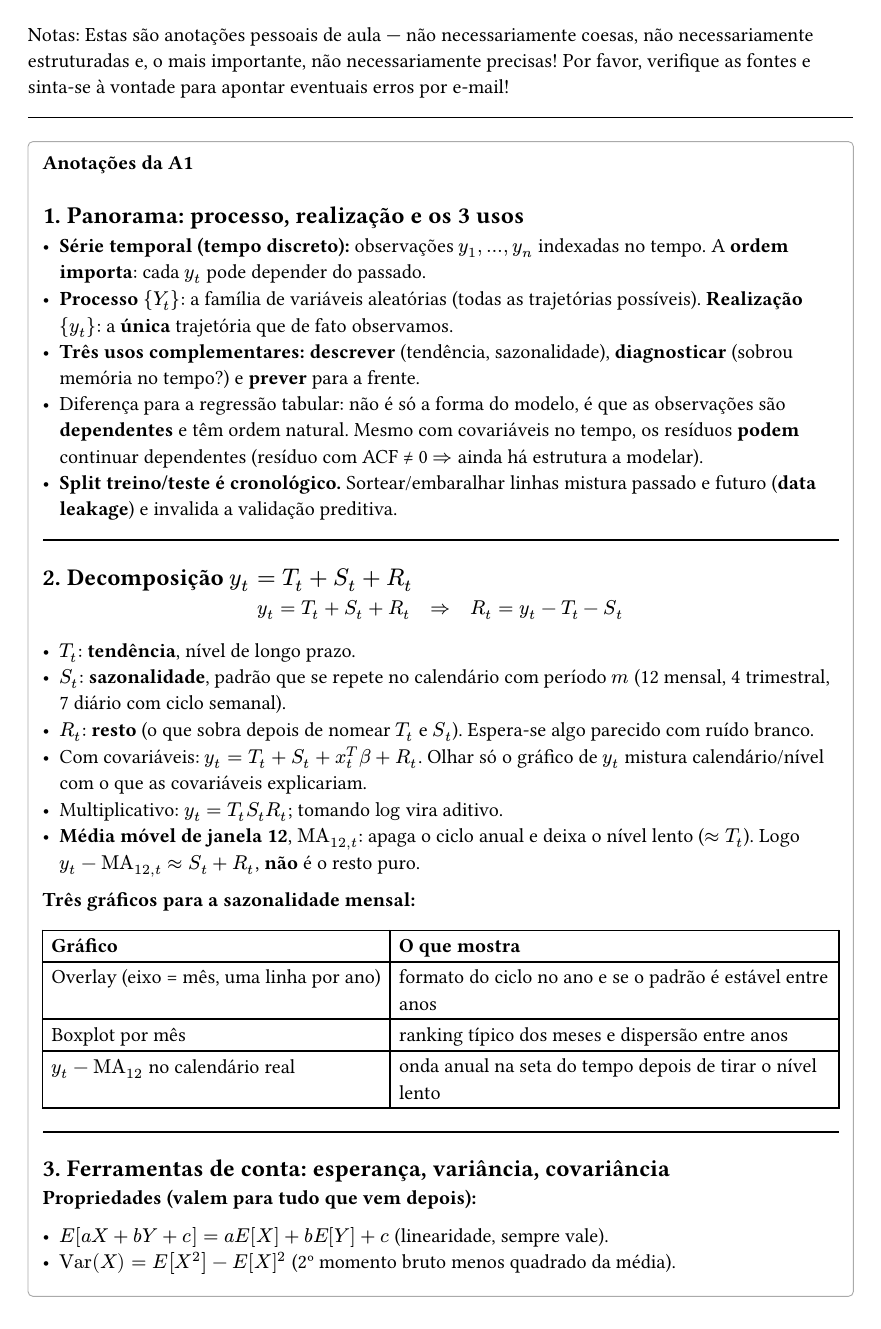
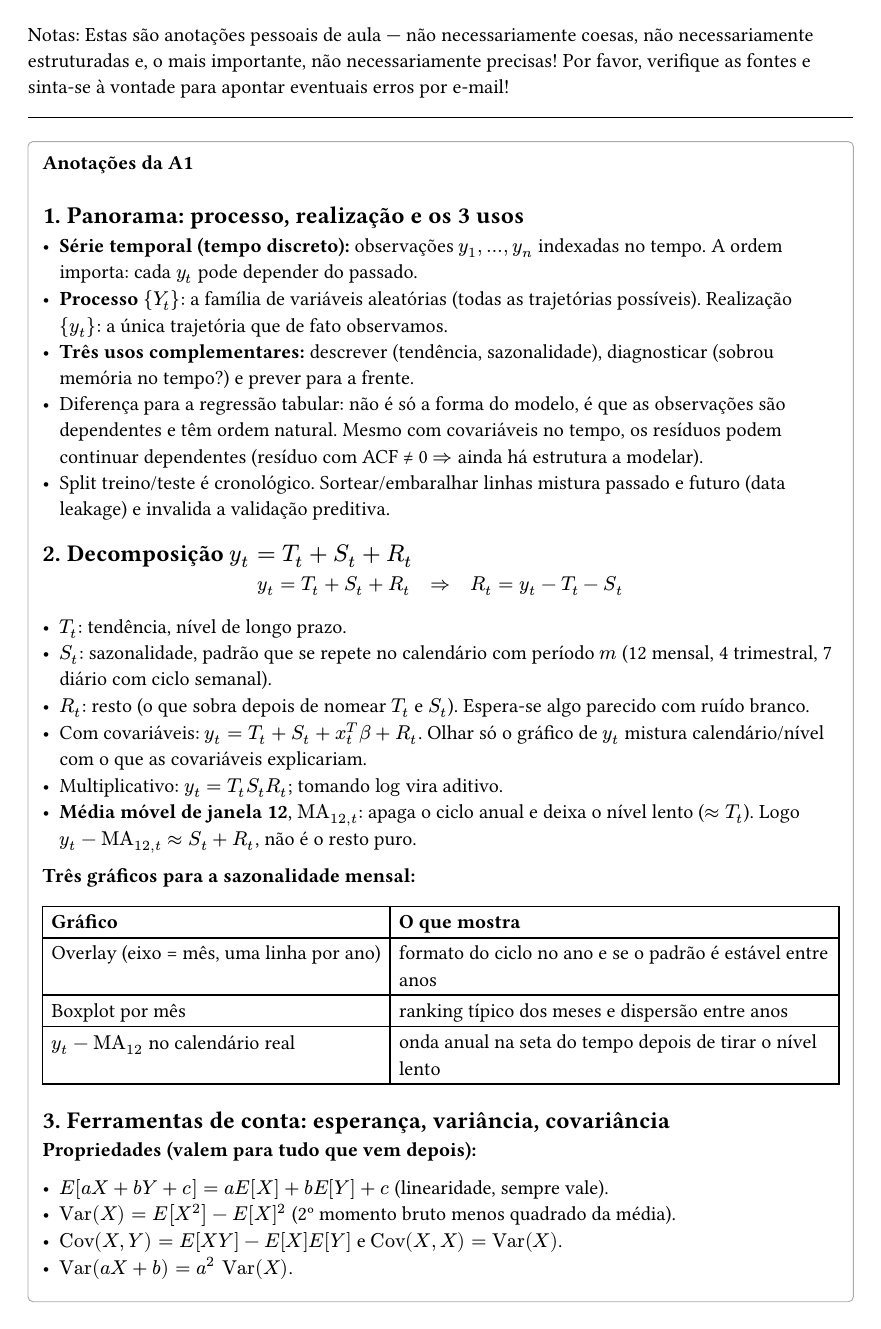
Before and after one commit to brunofs05/homepage, a Typst document (courses/timeseries.typ): page 1 of 10. Compiled offline with Typst 0.15.

Commit message:
courses(ts): less bo ld and dividers

```diff
--- a/courses/timeseries.typ
+++ b/courses/timeseries.typ
@@ -11,24 +11,23 @@ Estas são anotações pessoais de aula — não necessariamente coesas, não ne
 
 == 1. Panorama: processo, realização e os 3 usos
 
-- *Série temporal (tempo discreto):* observações $y_1, dots, y_n$ indexadas no tempo. A *ordem importa*: cada $y_t$ pode depender do passado.
-- *Processo* ${Y_t}$: a família de variáveis aleatórias (todas as trajetórias possíveis). *Realização* ${y_t}$: a *única* trajetória que de fato observamos.
-- *Três usos complementares:* *descrever* (tendência, sazonalidade), *diagnosticar* (sobrou memória no tempo?) e *prever* para a frente.
-- Diferença para a regressão tabular: não é só a forma do modelo, é que as observações são *dependentes* e têm ordem natural. Mesmo com covariáveis no tempo, os resíduos *podem* continuar dependentes (resíduo com ACF ≠ 0 $=>$ ainda há estrutura a modelar).
-- *Split treino/teste é cronológico.* Sortear/embaralhar linhas mistura passado e futuro (*data leakage*) e invalida a validação preditiva.
+- *Série temporal (tempo discreto):* observações $y_1, dots, y_n$ indexadas no tempo. A ordem importa: cada $y_t$ pode depender do passado.
+- *Processo* ${Y_t}$: a família de variáveis aleatórias (todas as trajetórias possíveis). Realização ${y_t}$: a única trajetória que de fato observamos.
+- *Três usos complementares:* descrever (tendência, sazonalidade), diagnosticar (sobrou memória no tempo?) e prever para a frente.
+- Diferença para a regressão tabular: não é só a forma do modelo, é que as observações são dependentes e têm ordem natural. Mesmo com covariáveis no tempo, os resíduos podem continuar dependentes (resíduo com ACF ≠ 0 $=>$ ainda há estrutura a modelar).
+- Split treino/teste é cronológico. Sortear/embaralhar linhas mistura passado e futuro (data leakage) e invalida a validação preditiva.
 
-#divider()
 
 == 2. Decomposição $y_t = T_t + S_t + R_t$
 
 $ y_t = T_t + S_t + R_t quad => quad R_t = y_t - T_t - S_t $
 
-- $T_t$: *tendência*, nível de longo prazo.
-- $S_t$: *sazonalidade*, padrão que se repete no calendário com período $m$ (12 mensal, 4 trimestral, 7 diário com ciclo semanal).
-- $R_t$: *resto* (o que sobra depois de nomear $T_t$ e $S_t$). Espera-se algo parecido com ruído branco.
+- $T_t$: tendência, nível de longo prazo.
+- $S_t$: sazonalidade, padrão que se repete no calendário com período $m$ (12 mensal, 4 trimestral, 7 diário com ciclo semanal).
+- $R_t$: resto (o que sobra depois de nomear $T_t$ e $S_t$). Espera-se algo parecido com ruído branco.
 - Com covariáveis: $y_t = T_t + S_t + x_t^T beta + R_t$. Olhar só o gráfico de $y_t$ mistura calendário/nível com o que as covariáveis explicariam.
 - Multiplicativo: $y_t = T_t S_t R_t$; tomando $log$ vira aditivo.
-- *Média móvel de janela 12*, $"MA"_(12,t)$: apaga o ciclo anual e deixa o nível lento ($approx T_t$). Logo $y_t - "MA"_(12,t) approx S_t + R_t$, *não* é o resto puro.
+- *Média móvel de janela 12*, $"MA"_(12,t)$: apaga o ciclo anual e deixa o nível lento ($approx T_t$). Logo $y_t - "MA"_(12,t) approx S_t + R_t$, não é o resto puro.
 
 *Três gráficos para a sazonalidade mensal:*
 
@@ -41,7 +40,6 @@ $ y_t = T_t + S_t + R_t quad => quad R_t = y_t - T_t - S_t $
   [$y_t - "MA"_12$ no calendário real], [onda anual na seta do tempo depois de tirar o nível lento],
 )
 
-#divider()
 
 == 3. Ferramentas de conta: esperança, variância, covariância
 
@@ -52,8 +50,8 @@ $ y_t = T_t + S_t + R_t quad => quad R_t = y_t - T_t - S_t $
 - $"Cov"(X,Y) = E[X Y] - E[X]E[Y]$ e $"Cov"(X,X) = "Var"(X)$.
 - $"Var"(a X + b) = a^2 "Var"(X)$.
 - $"Cov"(a X + b, c Y + d) = a c "Cov"(X,Y)$.
-- $"Var"(X + Y) = "Var"(X) + "Var"(Y) + 2 "Cov"(X,Y)$. Se as parcelas são *não correlacionadas*, a variância da soma é a soma das variâncias: $"Var"(sum_i epsilon_i) = n sigma^2$.
-- Independentes $=>$ $"Cov" = 0$ (a volta *não* vale em geral). Sob *normalidade conjunta*, $"Cov" = 0 <=> $ independência.
+- $"Var"(X + Y) = "Var"(X) + "Var"(Y) + 2 "Cov"(X,Y)$. Se as parcelas são não correlacionadas, a variância da soma é a soma das variâncias: $"Var"(sum_i epsilon_i) = n sigma^2$.
+- Independentes $=>$ $"Cov" = 0$ (a volta não vale em geral). Sob normalidade conjunta, $"Cov" = 0 <=> $ independência.
 - Sob normalidade conjunta, a média e as covariâncias (2º momento) determinam toda a distribuição do processo.
 
 *Funções de um processo:*
@@ -61,22 +59,20 @@ $ y_t = T_t + S_t + R_t quad => quad R_t = y_t - T_t - S_t $
 - Autocovariância: $gamma(r,s) = "Cov"(Y_r, Y_s)$, e $gamma(t,t) = "Var"(Y_t)$.
 - Estacionário: $gamma(h) = "Cov"(Y_t, Y_(t+h))$, $quad rho(h) = gamma(h) / gamma(0)$.
 
-#divider()
 
 == 4. Estacionariedade fraca
 
-Um processo é *fracamente estacionário* se:
-+ $E[Y_t] = mu$ é *constante* em $t$;
+Um processo é fracamente estacionário se:
++ $E[Y_t] = mu$ é constante em $t$;
 + $"Var"(Y_t) = gamma(0) < infinity$ é finita e constante;
-+ $"Cov"(Y_t, Y_(t+h)) = gamma(h)$ depende *só de $h$* (não de $t$).
++ $"Cov"(Y_t, Y_(t+h)) = gamma(h)$ depende só de $h$ (não de $t$).
 
 Propriedades: $rho(0) = 1$, $quad |rho(h)| <= 1$, $quad rho(h) = rho(-h)$.
 
-*Fraca* $eq.not$ *sem memória*: um estacionário pode ter autocorrelação (ex.: AR(1)). *Estrita* (distribuição conjunta invariante) implica fraca (com variância finita); sob normalidade conjunta, fraca $=>$ estrita.
+*Fraca* $eq.not$ sem memória: um estacionário pode ter autocorrelação (ex.: AR(1)). Estrita (distribuição conjunta invariante) implica fraca (com variância finita); sob normalidade conjunta, fraca $=>$ estrita.
 
 *Receita para testar um modelo:* calcule $E[Y_t]$, $"Var"(Y_t)$ e $"Cov"(Y_t, Y_(t+h))$ e veja se dependem de $t$.
 
-#divider()
 
 == 5. Ruído branco (WN) e as bandas da ACF
 
@@ -99,7 +94,7 @@ $ E[epsilon_t] = 0, quad "Var"(epsilon_t) = sigma^2, quad "Cov"(epsilon_s, epsil
 
 $ hat(gamma)(h) = 1/n sum_(t=1)^(n-h) (y_t - overline(y))(y_(t+h) - overline(y)), quad r_h = hat(gamma)(h) / hat(gamma)(0) $
 
-- *PACF* no lag $k$: correlação entre $y_t$ e $y_(t-k)$ *depois de retirar o efeito dos lags $1, dots, k-1$* (é o último coeficiente $phi_(k k)$ de um AR($k$) ajustado). No lag 1, PACF = ACF.
+- *PACF* no lag $k$: correlação entre $y_t$ e $y_(t-k)$ depois de retirar o efeito dos lags $1, dots, k-1$ (é o último coeficiente $phi_(k k)$ de um AR($k$) ajustado). No lag 1, PACF = ACF.
 
 *Assinaturas para identificação:*
 
@@ -116,16 +111,15 @@ $ hat(gamma)(h) = 1/n sum_(t=1)^(n-h) (y_t - overline(y))(y_(t+h) - overline(y))
 
 *Sazonal (período $m = 12$):* SAR(1): PACF com pico no lag 12 e ACF decaindo em 12, 24, 36. SMA(1): ACF com pico no lag 12 e corte depois; PACF decai nos lags sazonais.
 
-#divider()
 
 == 7. Modelos e contas de estacionariedade
 
 *Tendência linear:* $Y_t = beta_0 + beta_1 t + epsilon_t$
-- $E[Y_t] = beta_0 + beta_1 t$ depende de $t$ $=>$ *falha a condição 1*. $"Var"(Y_t) = sigma^2$ e $"Cov"$ = a do ruído branco. Não é estacionário só por causa da média.
+- $E[Y_t] = beta_0 + beta_1 t$ depende de $t$ $=>$ falha a condição 1. $"Var"(Y_t) = sigma^2$ e $"Cov"$ = a do ruído branco. Não é estacionário só por causa da média.
 - Remoção: diferenciar, $Y_t - Y_(t-1) = beta_1 + epsilon_t - epsilon_(t-1)$, que tem média constante.
 
 *Passeio aleatório:* $Y_t = Y_(t-1) + epsilon_t = sum_(i=1)^t epsilon_i$ (com $Y_0 = 0$)
-- $E[Y_t] = 0$, $quad "Var"(Y_t) = t sigma^2$ (cresce com $t$), $quad gamma(r,s) = min(r,s) sigma^2$ $=>$ *não estacionário* (falha a variância).
+- $E[Y_t] = 0$, $quad "Var"(Y_t) = t sigma^2$ (cresce com $t$), $quad gamma(r,s) = min(r,s) sigma^2$ $=>$ não estacionário (falha a variância).
 - Com deriva $delta$: $Y_t = delta + Y_(t-1) + epsilon_t$, $E[Y_t] = delta t$.
 - A diferença $Y_t - Y_(t-1) = epsilon_t$ é WN. É o ARIMA(0,1,0).
 
@@ -163,35 +156,34 @@ Notação: $hat(y)_(T+h|T)$ é a previsão feita em $T$ para $h$ passos à frent
 
 - Exemplo (drift): $y_1 = 10$, $y_T = 20$, $T = 11$, $h = 2$: inclinação $(20-10)/(11-1) = 1$, então $hat(y)_(T+2|T) = 20 + 2 dot 1 = 22$.
 - Naive tem $hat(sigma) sqrt(h)$ porque $y_(T+h) - y_T$ é soma de $h$ inovações não correlacionadas (variância $h sigma^2$).
-- *Reversão à média:* num estacionário com $rho(h) -> 0$, a previsão linear tende a $mu$ (não ao último valor). Com $d = 1$ (integrado) *não* reverte: fica atrelada ao último nível.
-- *Ajustado vs previsão verdadeira:* $hat(y)_t$ (valor ajustado) é previsão *dentro da amostra*; previsão verdadeira é para instante que *não entrou* no ajuste.
+- *Reversão à média:* num estacionário com $rho(h) -> 0$, a previsão linear tende a $mu$ (não ao último valor). Com $d = 1$ (integrado) não reverte: fica atrelada ao último nível.
+- *Ajustado vs previsão verdadeira:* $hat(y)_t$ (valor ajustado) é previsão dentro da amostra; previsão verdadeira é para instante que não entrou no ajuste.
 - *Resíduo:* $e_t = y_t - hat(y)_t$. $quad hat(sigma)^2 = 1/(T - K) sum_t e_t^2$, com $K$ = nº de parâmetros estimados.
 
 *Diagnóstico de resíduos:*
-- *Essencial:* média $approx 0$ e *não correlacionados* (sem memória).
+- *Essencial:* média $approx 0$ e não correlacionados (sem memória).
 - *Desejável:* variância constante e normalidade (só afetam os intervalos).
-- *Box–Pierce:* $Q = n sum_(k=1)^ell r_k^2$. *Ljung–Box:* $Q^* = n(n+2) sum_(k=1)^ell r_k^2 / (n - k)$. Sob $H_0$ (resíduos WN), $Q approx chi^2$ com $ell - K$ graus de liberdade ($K$ = nº de parâmetros ARMA estimados).
-- p-valor *pequeno* rejeita $H_0$: sobrou autocorrelação. p-valor alto é bom sinal, mas não é "requisito absoluto".
+- *Box–Pierce:* $Q = n sum_(k=1)^ell r_k^2$. Ljung–Box: $Q^* = n(n+2) sum_(k=1)^ell r_k^2 / (n - k)$. Sob $H_0$ (resíduos WN), $Q approx chi^2$ com $ell - K$ graus de liberdade ($K$ = nº de parâmetros ARMA estimados).
+- p-valor pequeno rejeita $H_0$: sobrou autocorrelação. p-valor alto é bom sinal, mas não é "requisito absoluto".
 
 *Intervalos e bootstrap:*
 - Intervalo de 95%: $hat(y)_(T+h|T) plus.minus 1.96 hat(sigma)_h$ (assume erros aproximadamente normais).
-- *Bootstrap:* reamostra os resíduos (i.i.d.) para simular trajetórias futuras. Só faz sentido se os resíduos são não correlacionados. Se sobrou memória, o bootstrap *não* corrige o modelo; primeiro modelar a dependência.
+- *Bootstrap:* reamostra os resíduos (i.i.d.) para simular trajetórias futuras. Só faz sentido se os resíduos são não correlacionados. Se sobrou memória, o bootstrap não corrige o modelo; primeiro modelar a dependência.
 
-#divider()
 
 == 9. Métricas de erro
 
 Seja $e_t = y_t - hat(y)_t$ o erro na janela de teste ($h$ = número de pontos).
 
-- *MAE* $= 1/h sum |e_t|$ (mesma unidade da série).
-- *RMSE* $= sqrt(1/h sum e_t^2)$ (pune mais erros grandes).
-- *MAPE* $= 100/h sum |e_t / y_t|$. Adimensional, mas *explode ou fica indefinido se $y_t approx 0$* e é *assimétrico*: com $y = 100$ e $hat(y) = 150$ dá $50%$; com $y = 150$ e $hat(y) = 100$ dá $33%$ (penaliza mais superestimar).
-- *MASE* $= "MAE"_"teste" / "MAE"_"naive, treino"$, com o denominador dado por
+- MAE $= 1/h sum |e_t|$ (mesma unidade da série).
+- RMSE $= sqrt(1/h sum e_t^2)$ (pune mais erros grandes).
+- MAPE $= 100/h sum |e_t / y_t|$. Adimensional, mas explode ou fica indefinido se $y_t approx 0$ e é assimétrico: com $y = 100$ e $hat(y) = 150$ dá $50%$; com $y = 150$ e $hat(y) = 100$ dá $33%$ (penaliza mais superestimar).
+- MASE $= "MAE"_"teste" / "MAE"_"naive, treino"$, com o denominador dado por
 
 $ (1/(T-1)) sum_(t=2)^T |y_t - y_(t-1)| quad ("sazonal: " |y_t - y_(t-m)|) $
 
-  Escala-livre, funciona com zeros. $"MASE" < 1$: o método errou menos que o naive de referência (cujo erro é medido no *treino*).
-- *Escore de Winkler* (intervalo $[l, u]$ de nível $1 - alpha$, *menor é melhor*):
+  Escala-livre, funciona com zeros. $"MASE" < 1$: o método errou menos que o naive de referência (cujo erro é medido no treino).
+- *Escore de Winkler* (intervalo $[l, u]$ de nível $1 - alpha$, menor é melhor):
 
 $ W_alpha = cases(
   (u - l) + 2/alpha (l - y) & "se " y < l,
@@ -199,57 +191,54 @@ $ W_alpha = cases(
   (u - l) + 2/alpha (y - u) & "se " y > u
 ) $
 
-  Dentro do intervalo paga só a *largura*; fora, largura mais multa $2/alpha$ vezes a distância ao extremo violado. Balanceia cobertura e largura (95%: $2/alpha = 40$).
+  Dentro do intervalo paga só a largura; fora, largura mais multa $2/alpha$ vezes a distância ao extremo violado. Balanceia cobertura e largura (95%: $2/alpha = 40$).
 
-#divider()
 
 == 10. Transformações e diferenciação
 
-- *Box–Cox* estabiliza a *variância*; *diferenciar* estabiliza a *média*. Ordem usual: *Box–Cox primeiro, diferenciar depois*.
+- Box–Cox estabiliza a variância; diferenciar estabiliza a média. Ordem usual: Box–Cox primeiro, diferenciar depois.
 - $d$ = nº de diferenças regulares ($(1-B)^d$), $D$ = nº de diferenças sazonais ($(1-B^m)^D$).
 - Expansão de $(1-B)(1-B^m) y_t$:
 
 $ (1-B)(1-B^m) y_t = y_t - y_(t-1) - y_(t-m) + y_(t-m-1) $
 
-#divider()
 
 == 11. ARIMA e SARIMA
 
 *ARIMA($p,d,q$):* $phi(B) (1-B)^d y_t = c + theta(B) epsilon_t$. Ou seja, diferenciar $d$ vezes e ajustar um ARMA($p,q$).
 
 - ARIMA(0,0,0) $=$ ruído branco (com média $c$).
-- ARIMA(0,1,0) com $c = 0$ $=$ *passeio aleatório*; com $c != 0$ $=$ *passeio com deriva*.
+- ARIMA(0,1,0) com $c = 0$ $=$ passeio aleatório; com $c != 0$ $=$ passeio com deriva.
 - ARIMA(1,0,0) $=$ AR(1). ARIMA(0,0,1) $=$ MA(1).
-- Com $d = 1$ a previsão de longo prazo *não* reverte à média.
+- Com $d = 1$ a previsão de longo prazo não reverte à média.
 
 *SARIMA*$(p,d,q)(P,D,Q)_m$:
 
 $ Phi(B^m) phi(B) (1-B)^d (1-B^m)^D y_t = c + Theta(B^m) theta(B) epsilon_t $
 
-- $m$ vem do *calendário/frequência* (12, 4, 7, ...), *não* é estimado por AIC.
-- Ciclo forte: *diferença sazonal ($D$) primeiro*; depois veja se ainda falta $d$. $d$ e $D$ são decididos por *estacionariedade/diagnóstico*, não por AIC.
+- $m$ vem do calendário/frequência (12, 4, 7, ...), não é estimado por AIC.
+- Ciclo forte: diferença sazonal ($D$) primeiro; depois veja se ainda falta $d$. $d$ e $D$ são decididos por estacionariedade/diagnóstico, não por AIC.
 
 *Procedimento de identificação (Box–Jenkins):*
 + Gráfico e Box–Cox se a variância crescer com o nível.
-+ Diferenciar até parecer estacionário. *KPSS (nível):* $H_0$ = série *estacionária em nível*; p-valor pequeno rejeita, então diferencie. (ADF é o contrário: $H_0$ = raiz unitária.)
-+ Olhar ACF/PACF (tabela da seção 6). Se ambas *decaem* sem corte limpo: tratar como ARMA($p,q$) e escolher $p,q$ por AICc *com o mesmo $d$*.
-+ Ajustar candidatos e comparar por *AIC/AICc* (menor melhor).
++ Diferenciar até parecer estacionário. KPSS (nível): $H_0$ = série estacionária em nível; p-valor pequeno rejeita, então diferencie. (ADF é o contrário: $H_0$ = raiz unitária.)
++ Olhar ACF/PACF (tabela da seção 6). Se ambas decaem sem corte limpo: tratar como ARMA($p,q$) e escolher $p,q$ por AICc com o mesmo $d$.
++ Ajustar candidatos e comparar por AIC/AICc (menor melhor).
 + Checar resíduos (Ljung–Box, ACF dos resíduos).
 
-*AIC/AICc:* $"AIC" = -2 log L + 2 k$; o AICc corrige para amostra pequena. Só compara modelos com *mesmo $d$ (e $D$) e mesma transformação*, porque com $d$ diferentes a verossimilhança é calculada sobre dados diferentes. Logo *não* serve para escolher $d$.
+*AIC/AICc:* $"AIC" = -2 log L + 2 k$; o AICc corrige para amostra pequena. Só compara modelos com mesmo $d$ (e $D$) e mesma transformação, porque com $d$ diferentes a verossimilhança é calculada sobre dados diferentes. Logo não serve para escolher $d$.
 
-#divider()
 
 == 12. Armadilhas recorrentes (V–F)
 
-- Ordem no tempo é *fundamental*; nunca embaralhar para validar.
+- Ordem no tempo é fundamental; nunca embaralhar para validar.
 - Estacionariedade fraca $eq.not$ sem memória (AR(1) é estacionário e tem memória).
 - WN $eq.not$ IID. Sair das bandas da ACF $eq.not$ não-estacionário.
 - Valor ajustado $eq.not$ previsão verdadeira. Resíduo $eq.not$ erro de previsão a $h$ passos.
-- Naive: a previsão *não depende de $h$*. Média: previsão constante $overline(y)$.
+- Naive: a previsão não depende de $h$. Média: previsão constante $overline(y)$.
 - Resíduos com memória: bootstrap i.i.d. não conserta.
-- Escolha de $d$, $D$ e $m$ *não* é por AIC.
-- Passeio aleatório é não estacionário (variância $t sigma^2$); tendência linear falha na *média*.
+- Escolha de $d$, $D$ e $m$ não é por AIC.
+- Passeio aleatório é não estacionário (variância $t sigma^2$); tendência linear falha na média.
 
 ]
 
@@ -259,7 +248,7 @@ $ Phi(B^m) phi(B) (1-B)^d (1-B^m)^D y_t = c + Theta(B^m) theta(B) epsilon_t $
 F: em uma série temporal as ordens das observações é fundamental, pois cada observação está associada a um instante e pode depender de observações anteriores
 
 == 2)
-b) os dados que observamos são *uma* realização ${y_t}$ de um processo ${Y_t}$. Exp: ${Y_t}$ é o processo estocástico que representa todas possibilidades de comportamento da variável ao longo do tempo, enquanto ${y_t}$ é uma realiazação do processo -> os valores efetivamente observados
+b) os dados que observamos são uma realização ${y_t}$ de um processo ${Y_t}$. Exp: ${Y_t}$ é o processo estocástico que representa todas possibilidades de comportamento da variável ao longo do tempo, enquanto ${y_t}$ é uma realiazação do processo -> os valores efetivamente observados
 
 == 3)
 V: Sob normalidade conjunta a distribuição é completamente determinada por $E[Y]$ e momentos de segunda ordem. Onde:
@@ -314,7 +303,7 @@ $y_t = T_t + S_t + R_t$
 Logo, subtrair $"MA"_12$ não é o mesmo que remover $T_t$ e $S_t$.
 
 == 12)
-F: em séries temporais, o split deve respeitar a ordem temporal; sortear linhas pode misturar passado e futuro e causar *data leakage*.
+F: em séries temporais, o split deve respeitar a ordem temporal; sortear linhas pode misturar passado e futuro e causar data leakage.
 
 == 13)
 V: $y_t = T_t + S_t + x_t^T beta + R_t$ separa tendência, sazonalidade, covariáveis e resto; olhar apenas $y_t$ mistura esses efeitos.
```
Also changed, not shown: courses/timeseries.typ (18 more changed lines).
